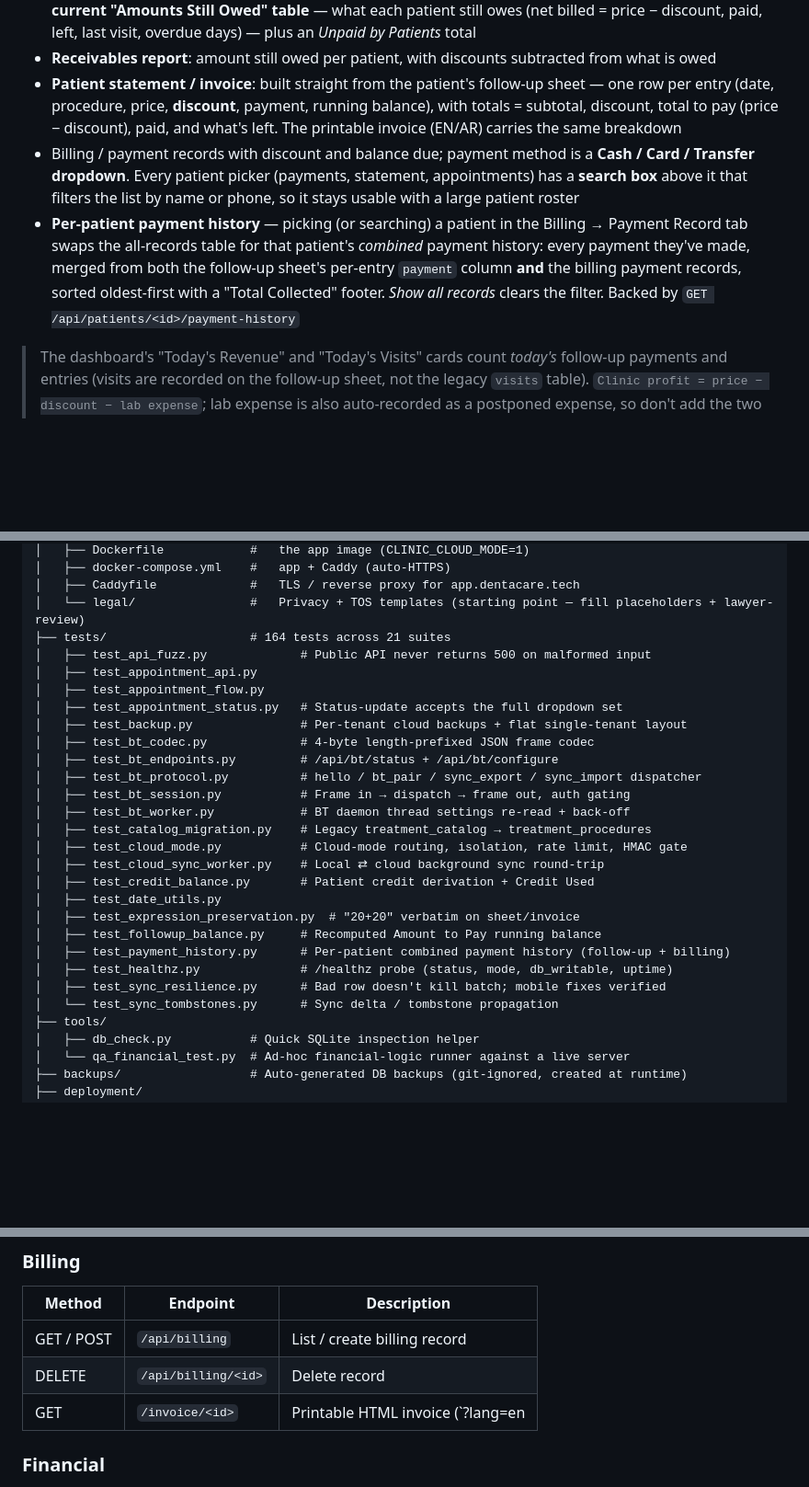
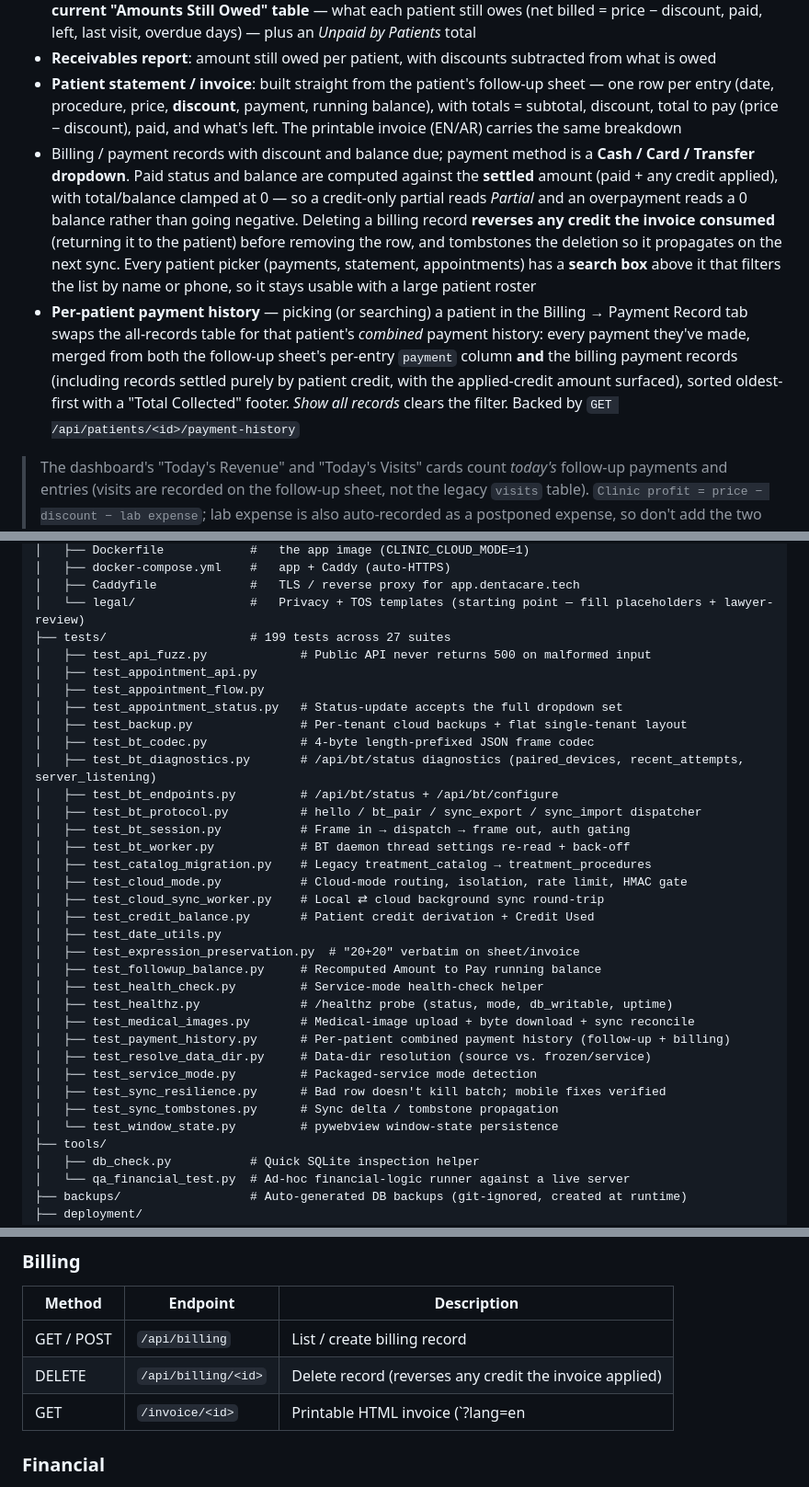
Before and after one commit to TareqDV7/DentalSysCod, a Markdown page: README.md, 3 parts joined by grey strips. Shown at 92% size. Rendered like a GitHub page; blank space fills up the shorter version.

Commit message:
docs: refresh README for billing delete + accurate test counts
- Document billing delete with credit reversal and settled-amount
  (paid + credit, clamped ≥0) status/balance parity; note credit-settled
  rows now appear in payment history.
- Update test counts to 199 pytest across 27 suites + 50 Flutter tests,
  add the 6 missing Python suites and 3 missing Flutter suites to the docs.

Co-Authored-By: Claude Opus 4.7 <noreply@anthropic.com>

```diff
--- a/README.md
+++ b/README.md
@@ -187,8 +187,8 @@ class AppBranding {
 - **Summary / weekly / range reports**: revenue (= follow-up payments collected), expenses (paid + postponed), profit (= revenue − expenses), clinic gross profit (= Σ price − discount − lab), lab expenses, patient count for any date range — all scoped to non-deleted follow-ups. Every report also shows a **current "Amounts Still Owed" table** — what each patient still owes (net billed = price − discount, paid, left, last visit, overdue days) — plus an *Unpaid by Patients* total
 - **Receivables report**: amount still owed per patient, with discounts subtracted from what is owed
 - **Patient statement / invoice**: built straight from the patient's follow-up sheet — one row per entry (date, procedure, price, **discount**, payment, running balance), with totals = subtotal, discount, total to pay (price − discount), paid, and what's left. The printable invoice (EN/AR) carries the same breakdown
-- Billing / payment records with discount and balance due; payment method is a **Cash / Card / Transfer dropdown**. Every patient picker (payments, statement, appointments) has a **search box** above it that filters the list by name or phone, so it stays usable with a large patient roster
-- **Per-patient payment history** — picking (or searching) a patient in the Billing → Payment Record tab swaps the all-records table for that patient's *combined* payment history: every payment they've made, merged from both the follow-up sheet's per-entry `payment` column **and** the billing payment records, sorted oldest-first with a "Total Collected" footer. *Show all records* clears the filter. Backed by `GET /api/patients/<id>/payment-history`
+- Billing / payment records with discount and balance due; payment method is a **Cash / Card / Transfer dropdown**. Paid status and balance are computed against the **settled** amount (paid + any credit applied), with total/balance clamped at 0 — so a credit-only partial reads *Partial* and an overpayment reads a 0 balance rather than going negative. Deleting a billing record **reverses any credit the invoice consumed** (returning it to the patient) before removing the row, and tombstones the deletion so it propagates on the next sync. Every patient picker (payments, statement, appointments) has a **search box** above it that filters the list by name or phone, so it stays usable with a large patient roster
+- **Per-patient payment history** — picking (or searching) a patient in the Billing → Payment Record tab swaps the all-records table for that patient's *combined* payment history: every payment they've made, merged from both the follow-up sheet's per-entry `payment` column **and** the billing payment records (including records settled purely by patient credit, with the applied-credit amount surfaced), sorted oldest-first with a "Total Collected" footer. *Show all records* clears the filter. Backed by `GET /api/patients/<id>/payment-history`
 
 > The dashboard's "Today's Revenue" and "Today's Visits" cards count *today's* follow-up payments and entries (visits are recorded on the follow-up sheet, not the legacy `visits` table). `Clinic profit = price − discount − lab expense`; lab expense is also auto-recorded as a postponed expense, so don't add the two together.
 
@@ -244,13 +244,14 @@ clinic/
 │   ├── docker-compose.yml    #   app + Caddy (auto-HTTPS)
 │   ├── Caddyfile             #   TLS / reverse proxy for app.dentacare.tech
 │   └── legal/                #   Privacy + TOS templates (starting point — fill placeholders + lawyer-review)
-├── tests/                    # 164 tests across 21 suites
+├── tests/                    # 199 tests across 27 suites
 │   ├── test_api_fuzz.py             # Public API never returns 500 on malformed input
 │   ├── test_appointment_api.py
 │   ├── test_appointment_flow.py
 │   ├── test_appointment_status.py   # Status-update accepts the full dropdown set
 │   ├── test_backup.py               # Per-tenant cloud backups + flat single-tenant layout
 │   ├── test_bt_codec.py             # 4-byte length-prefixed JSON frame codec
+│   ├── test_bt_diagnostics.py       # /api/bt/status diagnostics (paired_devices, recent_attempts, server_listening)
 │   ├── test_bt_endpoints.py         # /api/bt/status + /api/bt/configure
 │   ├── test_bt_protocol.py          # hello / bt_pair / sync_export / sync_import dispatcher
 │   ├── test_bt_session.py           # Frame in → dispatch → frame out, auth gating
@@ -262,10 +263,15 @@ clinic/
 │   ├── test_date_utils.py
 │   ├── test_expression_preservation.py  # "20+20" verbatim on sheet/invoice
 │   ├── test_followup_balance.py     # Recomputed Amount to Pay running balance
+│   ├── test_health_check.py         # Service-mode health-check helper
+│   ├── test_healthz.py              # /healthz probe (status, mode, db_writable, uptime)
+│   ├── test_medical_images.py       # Medical-image upload + byte download + sync reconcile
 │   ├── test_payment_history.py      # Per-patient combined payment history (follow-up + billing)
-│   ├── test_healthz.py              # /healthz probe (status, mode, db_writable, uptime)
+│   ├── test_resolve_data_dir.py     # Data-dir resolution (source vs. frozen/service)
+│   ├── test_service_mode.py         # Packaged-service mode detection
 │   ├── test_sync_resilience.py      # Bad row doesn't kill batch; mobile fixes verified
-│   └── test_sync_tombstones.py      # Sync delta / tombstone propagation
+│   ├── test_sync_tombstones.py      # Sync delta / tombstone propagation
+│   └── test_window_state.py         # pywebview window-state persistence
 ├── tools/
 │   ├── db_check.py           # Quick SQLite inspection helper
 │   └── qa_financial_test.py  # Ad-hoc financial-logic runner against a live server
@@ -385,7 +391,7 @@ All endpoints are served by `dental_clinic.py` on port `5000`. Endpoints marked
 | Method | Endpoint | Description |
 |--------|----------|-------------|
 | GET / POST | `/api/billing` | List / create billing record |
-| DELETE | `/api/billing/<id>` | Delete record |
+| DELETE | `/api/billing/<id>` | Delete record (reverses any credit the invoice applied) |
 | GET | `/invoice/<id>` | Printable HTML invoice (`?lang=en|ar`) — requires login |
 
 ### Financial
```
Also changed, not shown: other parts of README.md (+2 -2 lines).
